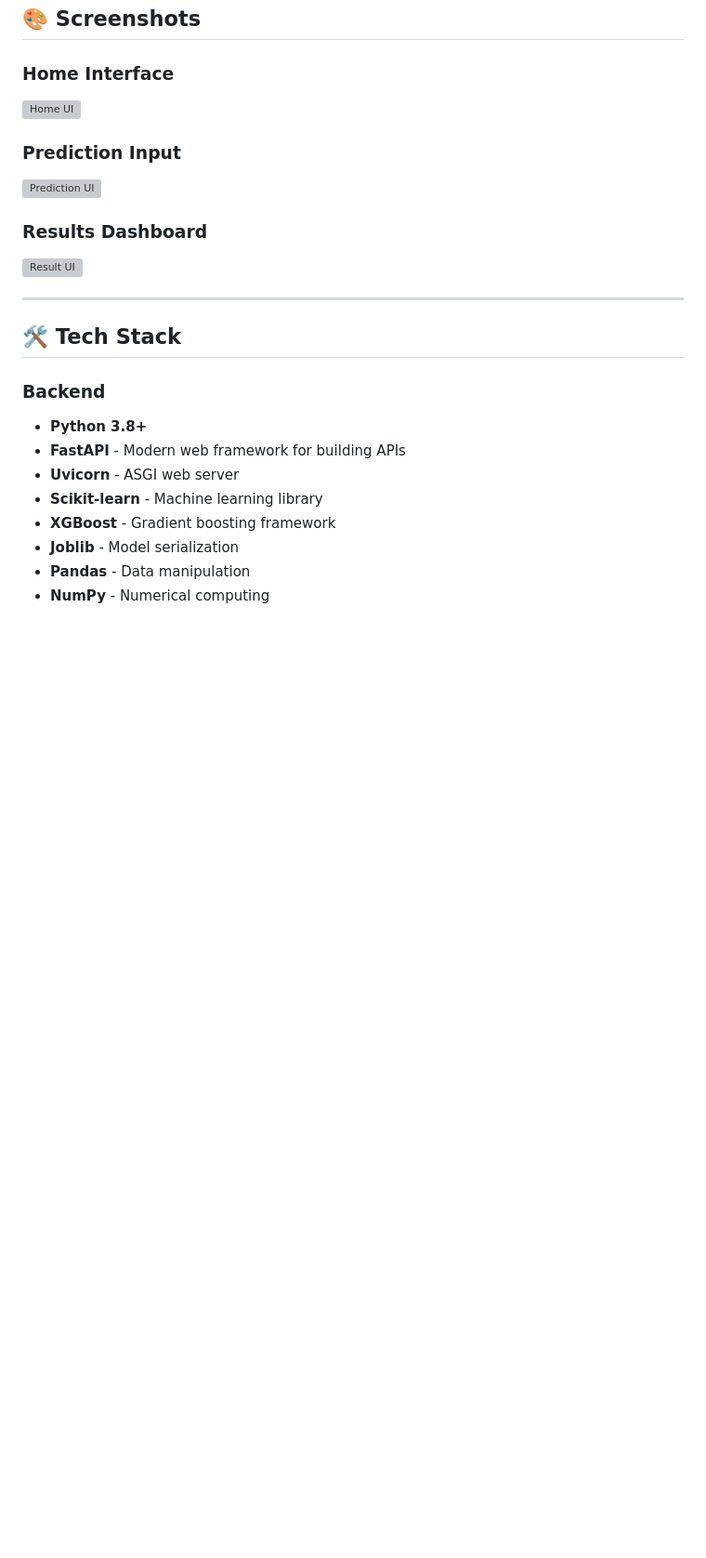
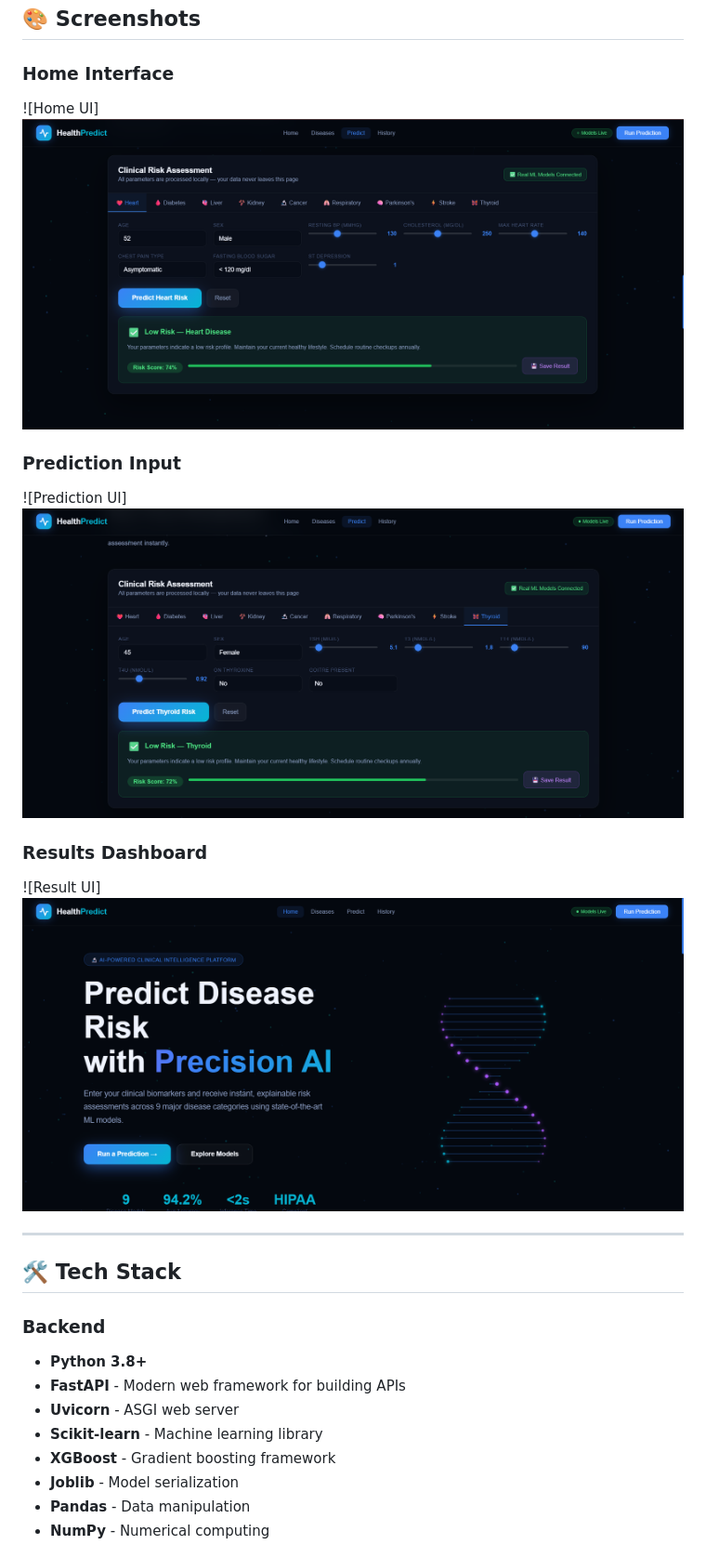
Before and after one commit to OMKAR580/Health_prediction, a Markdown page: README.md, the part around one of its changes. Shown at 93% size. GitHub-like rendering; blank space fills up the shorter version; grey boxes are pictures that could not be loaded.

Commit message:
Update README with latest changes

```diff
--- a/README.md
+++ b/README.md
@@ -44,13 +41,13 @@ Whether you're a healthcare professional, researcher, or individual concerned ab
 ## 🎨 Screenshots
 
 ### Home Interface
-![Home UI](assets/screenshots/home.png)
+![Home UI]![alt text](assets/screenshots/image-1.png)
 
 ### Prediction Input
-![Prediction UI](assets/screenshots/prediction.png)
+![Prediction UI]![alt text](assets/screenshots/image-2.png)
 
 ### Results Dashboard
-![Result UI](assets/screenshots/result.png)
+![Result UI]![alt text](assets/screenshots/image.png)
 
 ---
 
```
Also changed, not shown: other parts of README.md (+0 -3 lines).
